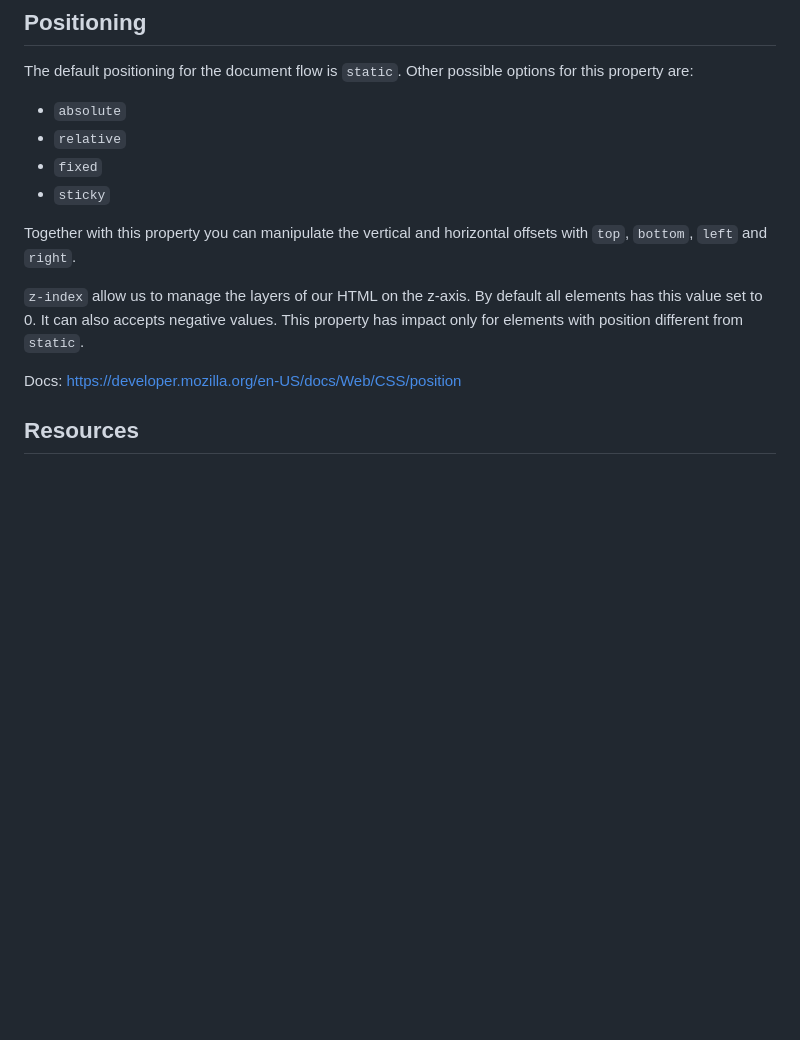
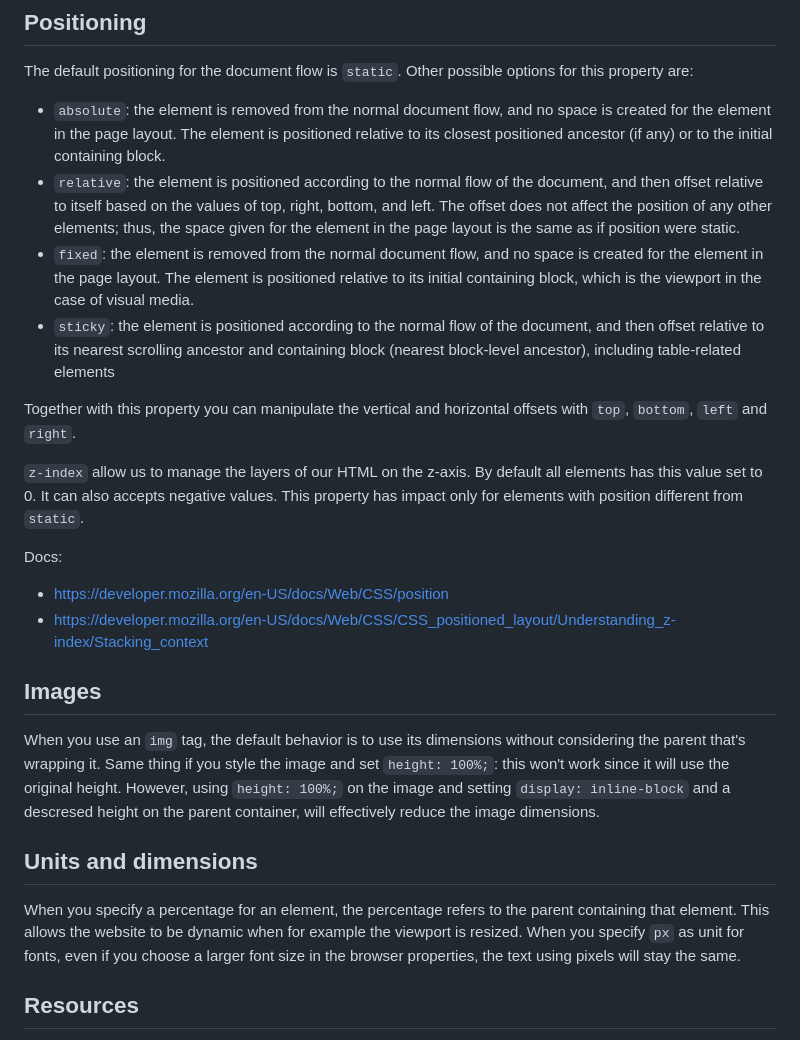
Before and after one commit to chrisvoo/css_notes, a Markdown page: README.md, the part around the change. Drawn GitHub-style; blank space fills up the shorter version.

Commit message:
images, dimensions and units

```diff
--- a/README.md
+++ b/README.md
@@ -40,16 +40,26 @@ Docs: https://developer.mozilla.org/en-US/docs/Web/CSS/box-sizing
 ## Positioning
 
 The default positioning for the document flow is `static`. Other possible options for this property are:
-* `absolute`
-* `relative`
-* `fixed`
-* `sticky`
+* `absolute`: the element is removed from the normal document flow, and no space is created for the element in the page layout. The element is positioned relative to its closest positioned ancestor (if any) or to the initial containing block.
+* `relative`: the element is positioned according to the normal flow of the document, and then offset relative to itself based on the values of top, right, bottom, and left. The offset does not affect the position of any other elements; thus, the space given for the element in the page layout is the same as if position were static.
+* `fixed`: the element is removed from the normal document flow, and no space is created for the element in the page layout. The element is positioned relative to its initial containing block, which is the viewport in the case of visual media.
+* `sticky`: the element is positioned according to the normal flow of the document, and then offset relative to its nearest scrolling ancestor and containing block (nearest block-level ancestor), including table-related elements
 
 Together with this property you can manipulate the vertical and horizontal offsets with `top`, `bottom`, `left` and `right`.
 
 `z-index` allow us to manage the layers of our HTML on the z-axis. By default all elements has this value set to 0. It can also accepts negative values. This property has impact only for elements with position different from `static`.
 
-Docs: https://developer.mozilla.org/en-US/docs/Web/CSS/position
+Docs:
+* https://developer.mozilla.org/en-US/docs/Web/CSS/position
+* https://developer.mozilla.org/en-US/docs/Web/CSS/CSS_positioned_layout/Understanding_z-index/Stacking_context
+
+## Images
+When you use an `img` tag, the default behavior is to use its dimensions without considering the parent that's wrapping it. Same thing if you style the image and set `height: 100%;`: this won't work since it will use the original height. However, using `height: 100%;` on the image and setting `display: inline-block` and a descresed height on the parent container, will effectively reduce the image dimensions.
+
+## Units and dimensions
+When you specify a percentage for an element, the percentage refers to the parent containing that element. This allows the website to be dynamic when for example the viewport is resized.
+When you specify `px` as unit for fonts, even if you choose a larger font size in the browser properties, the text using pixels will stay the same.
+
 
 
 ## Resources
```
Also changed, not shown: css_basics/img/customer-1.jpg (added), css_basics/img/customer-2.jpg (added), css_basics/img/uhost-icon.png (added), 8 other files.
